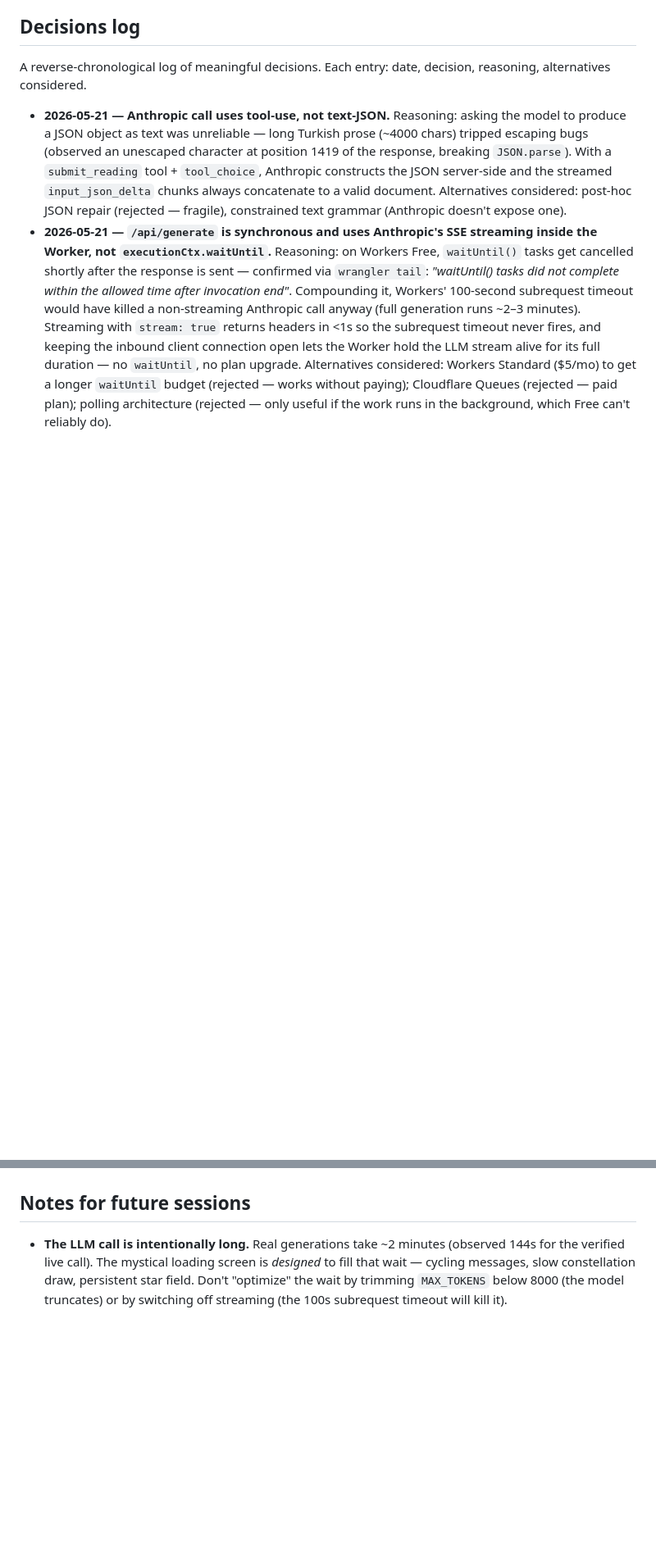
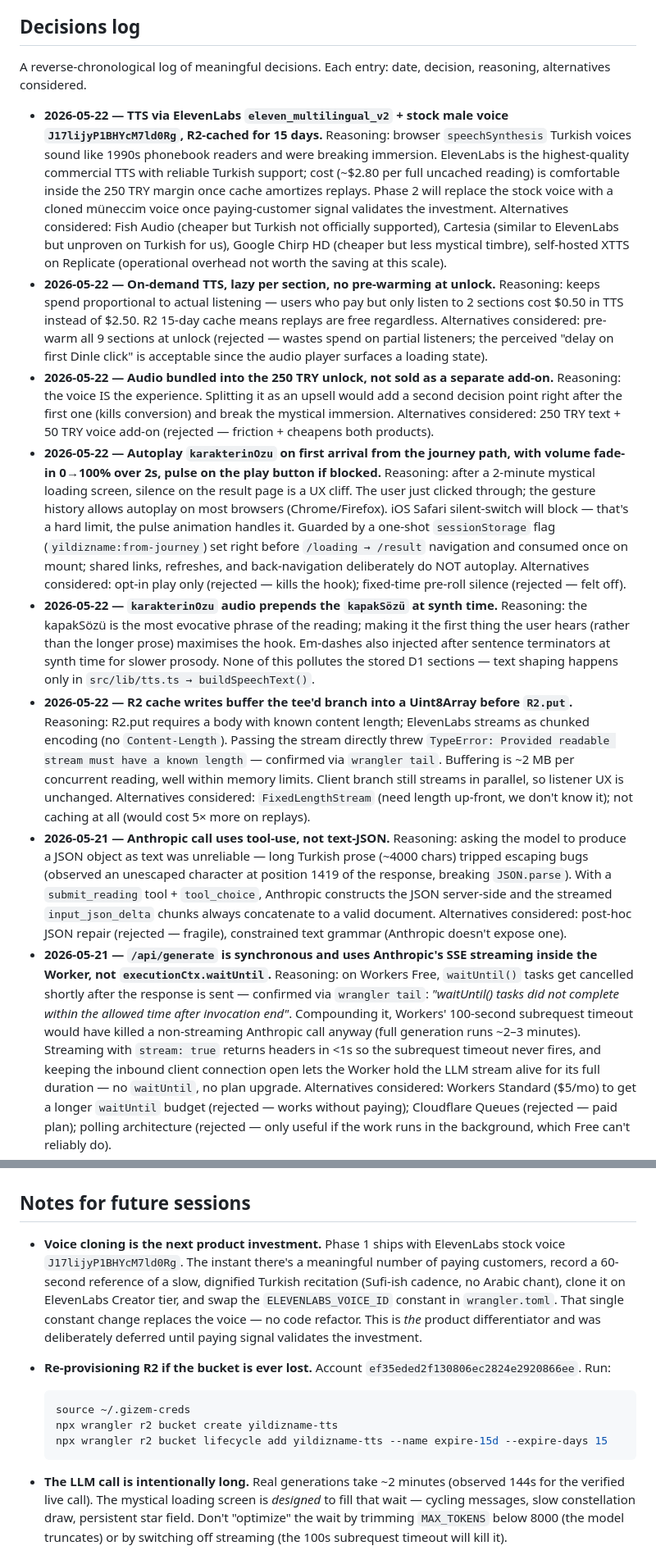
Before and after one commit to wandernull/yildizname, a Markdown page: PROJECT_PLAN.md, 2 parts joined by grey strips. Shown at 82% size. Drawn GitHub-style; blank space fills up the shorter version.

Commit message:
docs: TTS architecture + decisions log
CLAUDE.md: replace the Web Speech API line with ElevenLabs streaming
description; document the R2 bucket and its 15-day lifecycle; add the
new GET /api/tts/:readingId/:section route to the routes list; add
ELEVENLABS_API_KEY to required env.

PROJECT_PLAN.md decisions log (six new entries): provider choice,
on-demand-not-prewarm, audio-bundled-with-unlock, autoplay UX, kapakSözü
prepended to karakterinOzu, R2 buffering for known-length-write. Notes
section: voice cloning is the next product investment + the R2
re-provision snippet for future agents.

Co-Authored-By: Claude Opus 4.7 (1M context) <noreply@anthropic.com>

````diff
--- a/PROJECT_PLAN.md
+++ b/PROJECT_PLAN.md
@@ -33,6 +33,12 @@ D1 database `yildizname-db` (`3c3b716c-0d08-4a67-ad7a-ce45f5668be1`) is provisio
 ## Decisions log
 A reverse-chronological log of meaningful decisions. Each entry: date, decision, reasoning, alternatives considered.
 
+- **2026-05-22 — TTS via ElevenLabs `eleven_multilingual_v2` + stock male voice `J17lijyP1BHYcM7ld0Rg`, R2-cached for 15 days.** Reasoning: browser `speechSynthesis` Turkish voices sound like 1990s phonebook readers and were breaking immersion. ElevenLabs is the highest-quality commercial TTS with reliable Turkish support; cost (~$2.80 per full uncached reading) is comfortable inside the 250 TRY margin once cache amortizes replays. Phase 2 will replace the stock voice with a cloned müneccim voice once paying-customer signal validates the investment. Alternatives considered: Fish Audio (cheaper but Turkish not officially supported), Cartesia (similar to ElevenLabs but unproven on Turkish for us), Google Chirp HD (cheaper but less mystical timbre), self-hosted XTTS on Replicate (operational overhead not worth the saving at this scale).
+- **2026-05-22 — On-demand TTS, lazy per section, no pre-warming at unlock.** Reasoning: keeps spend proportional to actual listening — users who pay but only listen to 2 sections cost $0.50 in TTS instead of $2.50. R2 15-day cache means replays are free regardless. Alternatives considered: pre-warm all 9 sections at unlock (rejected — wastes spend on partial listeners; the perceived "delay on first Dinle click" is acceptable since the audio player surfaces a loading state).
+- **2026-05-22 — Audio bundled into the 250 TRY unlock, not sold as a separate add-on.** Reasoning: the voice IS the experience. Splitting it as an upsell would add a second decision point right after the first one (kills conversion) and break the mystical immersion. Alternatives considered: 250 TRY text + 50 TRY voice add-on (rejected — friction + cheapens both products).
+- **2026-05-22 — Autoplay `karakterinOzu` on first arrival from the journey path, with volume fade-in 0→100% over 2s, pulse on the play button if blocked.** Reasoning: after a 2-minute mystical loading screen, silence on the result page is a UX cliff. The user just clicked through; the gesture history allows autoplay on most browsers (Chrome/Firefox). iOS Safari silent-switch will block — that's a hard limit, the pulse animation handles it. Guarded by a one-shot `sessionStorage` flag (`yildizname:from-journey`) set right before `/loading → /result` navigation and consumed once on mount; shared links, refreshes, and back-navigation deliberately do NOT autoplay. Alternatives considered: opt-in play only (rejected — kills the hook); fixed-time pre-roll silence (rejected — felt off).
+- **2026-05-22 — `karakterinOzu` audio prepends the `kapakSözü` at synth time.** Reasoning: the kapakSözü is the most evocative phrase of the reading; making it the first thing the user hears (rather than the longer prose) maximises the hook. Em-dashes also injected after sentence terminators at synth time for slower prosody. None of this pollutes the stored D1 sections — text shaping happens only in `src/lib/tts.ts → buildSpeechText()`.
+- **2026-05-22 — R2 cache writes buffer the tee'd branch into a Uint8Array before `R2.put`.** Reasoning: R2.put requires a body with known content length; ElevenLabs streams as chunked encoding (no `Content-Length`). Passing the stream directly threw `TypeError: Provided readable stream must have a known length` — confirmed via `wrangler tail`. Buffering is ~2 MB per concurrent reading, well within memory limits. Client branch still streams in parallel, so listener UX is unchanged. Alternatives considered: `FixedLengthStream` (need length up-front, we don't know it); not caching at all (would cost 5× more on replays).
 - **2026-05-21 — Anthropic call uses tool-use, not text-JSON.** Reasoning: asking the model to produce a JSON object as text was unreliable — long Turkish prose (~4000 chars) tripped escaping bugs (observed an unescaped character at position 1419 of the response, breaking `JSON.parse`). With a `submit_reading` tool + `tool_choice`, Anthropic constructs the JSON server-side and the streamed `input_json_delta` chunks always concatenate to a valid document. Alternatives considered: post-hoc JSON repair (rejected — fragile), constrained text grammar (Anthropic doesn't expose one).
 - **2026-05-21 — `/api/generate` is synchronous and uses Anthropic's SSE streaming inside the Worker, not `executionCtx.waitUntil`.** Reasoning: on Workers Free, `waitUntil()` tasks get cancelled shortly after the response is sent — confirmed via `wrangler tail`: *"waitUntil() tasks did not complete within the allowed time after invocation end"*. Compounding it, Workers' 100-second subrequest timeout would have killed a non-streaming Anthropic call anyway (full generation runs ~2–3 minutes). Streaming with `stream: true` returns headers in <1s so the subrequest timeout never fires, and keeping the inbound client connection open lets the Worker hold the LLM stream alive for its full duration — no `waitUntil`, no plan upgrade. Alternatives considered: Workers Standard ($5/mo) to get a longer `waitUntil` budget (rejected — works without paying); Cloudflare Queues (rejected — paid plan); polling architecture (rejected — only useful if the work runs in the background, which Free can't reliably do).
 - **2026-05-21 — Canonical hostname is the bare apex `yildizna.me`; www 301s to apex.** Reasoning: simpler shareable links, one canonical for SEO. Implemented as a Hono middleware that checks the `Host:` header and 301s any `www.*` request to the apex with path + query preserved — no zone-level Redirect Rule needed, so the narrow CI token still works. Alternatives: CF Single Redirect Rule (rejected — needs Zone:Edit perms that the CI token lacks; would have forced a token expansion the user didn't want).
@@ -50,6 +56,13 @@ A reverse-chronological log of meaningful decisions. Each entry: date, decision,
 
 ## Notes for future sessions
 
+- **Voice cloning is the next product investment.** Phase 1 ships with ElevenLabs stock voice `J17lijyP1BHYcM7ld0Rg`. The instant there's a meaningful number of paying customers, record a 60-second reference of a slow, dignified Turkish recitation (Sufi-ish cadence, no Arabic chant), clone it on ElevenLabs Creator tier, and swap the `ELEVENLABS_VOICE_ID` constant in `wrangler.toml`. That single constant change replaces the voice — no code refactor. This is *the* product differentiator and was deliberately deferred until paying signal validates the investment.
+- **Re-provisioning R2 if the bucket is ever lost.** Account `ef35eded2f130806ec2824e2920866ee`. Run:
+  ```bash
+  source ~/.gizem-creds
+  npx wrangler r2 bucket create yildizname-tts
+  npx wrangler r2 bucket lifecycle add yildizname-tts --name expire-15d --expire-days 15
+  ```
 - **The LLM call is intentionally long.** Real generations take ~2 minutes (observed 144s for the verified live call). The mystical loading screen is *designed* to fill that wait — cycling messages, slow constellation draw, persistent star field. Don't "optimize" the wait by trimming `MAX_TOKENS` below 8000 (the model truncates) or by switching off streaming (the 100s subrequest timeout will kill it).
 - **Migration 0002 (`status` / `error` columns) is currently a no-op on the sync path.** Kept for two reasons: (1) it's already applied to local + remote D1 and reverting it is risky; (2) if we ever do graduate to a paid plan with Queues / longer `waitUntil`, the columns are exactly what an async consumer would need to write. Don't drop them.
 
````
Also changed, not shown: CLAUDE.md (+4 -2 lines).
